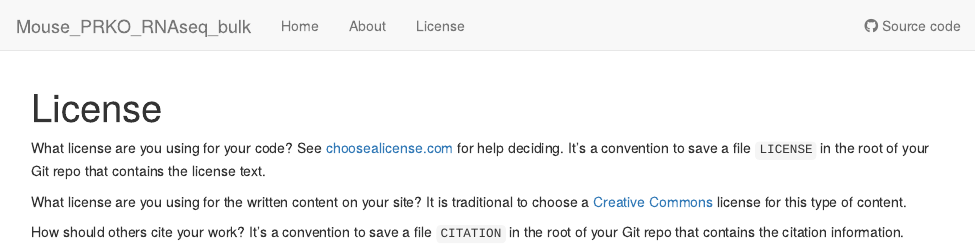
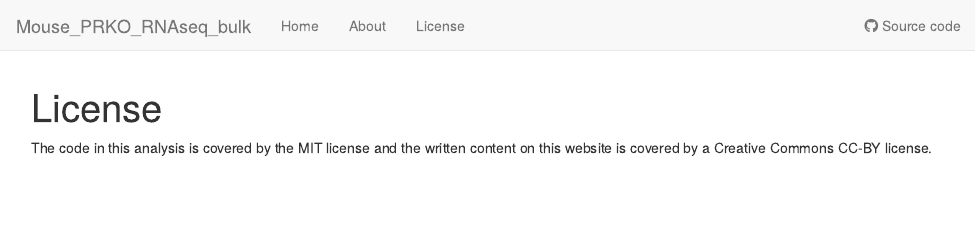
Before and after one commit to evangelynsim/Mouse_PRKO_RNAseq_bulk, an R Markdown document (analysis/license.Rmd): the page in a window 1100 px wide, from its top. Rendered offline with R 4.5, knitr and Pandoc, with nearby package versions; drawn as R Markdown's standard HTML page in place of the format the file asks for.

```diff
--- a/analysis/license.Rmd
+++ b/analysis/license.Rmd
@@ -7,15 +7,4 @@
   chunk_output_type: console
 ---
 
-What license are you using for your code? See [choosealicense.com][choose] for
-help deciding. It's a convention to save a file `LICENSE` in the root of your
-Git repo that contains the license text.
-
-What license are you using for the written content on your site? It is
-traditional to choose a [Creative Commons][cc] license for this type of content.
-
-[choose]: http://choosealicense.com/
-[cc]: https://creativecommons.org/choose/
-
-How should others cite your work? It's a convention to save a file `CITATION`
-in the root of your Git repo that contains the citation information.
+The code in this analysis is covered by the MIT license and the written content on this website is covered by a Creative Commons CC-BY license.
```
Also changed, not shown: analysis/02.Trimming_and_Mapping.Rmd (+1 -1 lines), analysis/04.MDS.Rmd (+1 -1 lines), analysis/05.EdgeR_and_ScatterPlot.Rmd (+1 -1 lines), analysis/about.Rmd (+1 -1 lines).
